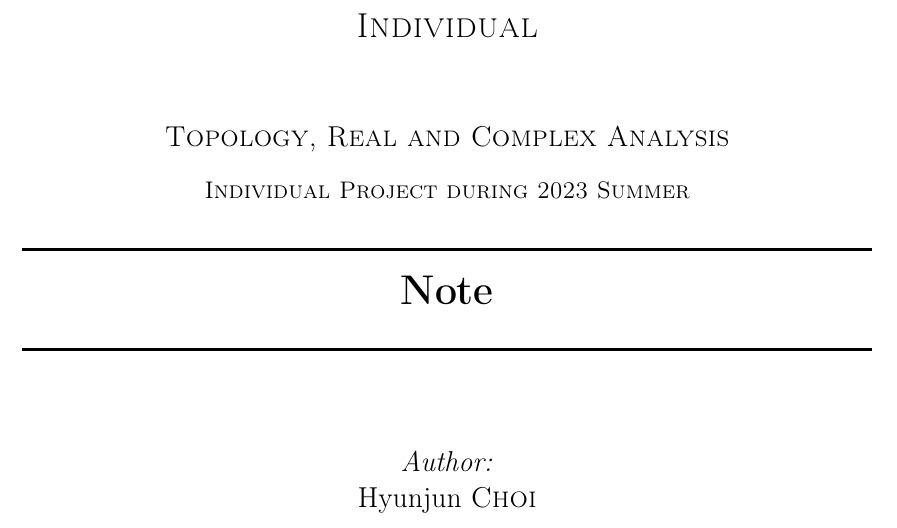
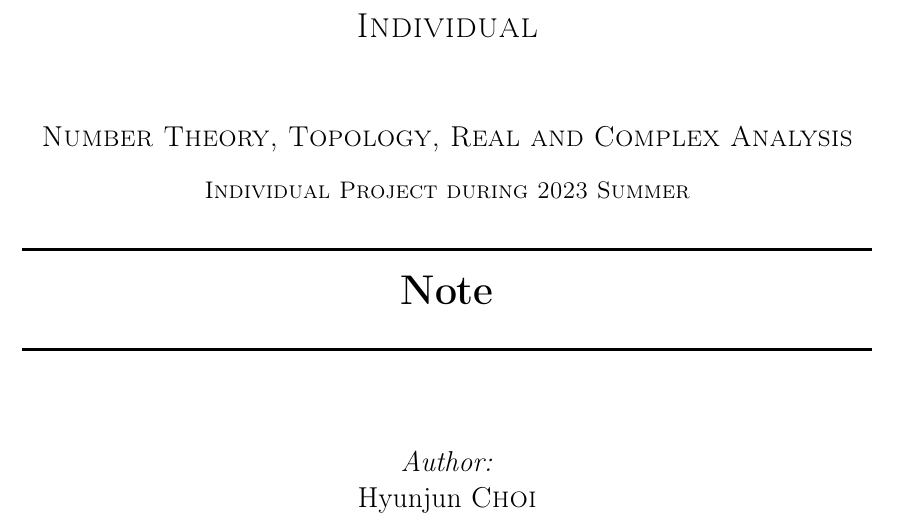
Before and after one commit to hchoi2139/analysis, a LaTeX document (main.tex, which reads title/title.tex): part of page 1 of 11, cut so that both start at the same text. Compiled offline with pdfLaTeX.

Commit message:
Renames the pdf title

```diff
--- a/title/title.tex
+++ b/title/title.tex
@@ -17,7 +17,7 @@
   %----------------------------------------------------------------------------------------
 
   \textsc{\LARGE Individual}\\[1.5cm] % Name of your university/college
-  \textsc{\Large Topology, Real and Complex Analysis}\\[0.5cm] % Major heading such as course name
+  \textsc{\Large Number Theory, Topology, Real and Complex Analysis}\\[0.5cm] % Major heading such as course name
   \textsc{\large Individual Project during 2023 Summer}\\[0.5cm] % Minor heading such as course title
 
   %----------------------------------------------------------------------------------------
```
Also changed, not shown: main.pdf.
